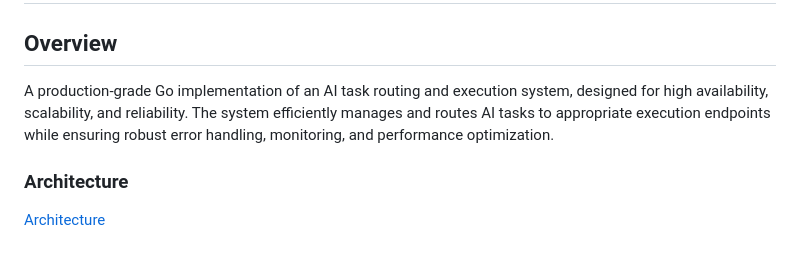
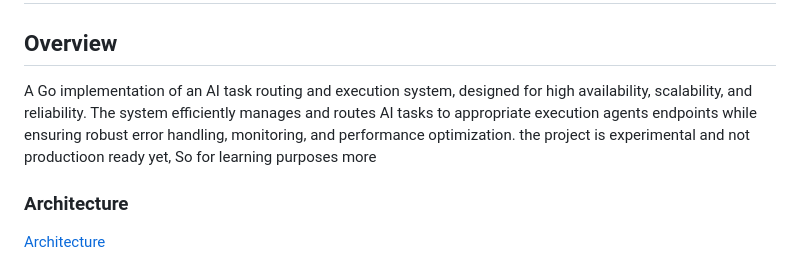
Before and after one commit to MuhammadYossry/a8s-agents-go, a Markdown page: README.md, the part around the change. Rendered like a GitHub page.

```diff
--- a/README.md
+++ b/README.md
@@ -3,7 +3,7 @@
 # AI Task Routing System
 
 ## Overview
-A production-grade Go implementation of an AI task routing and execution system, designed for high availability, scalability, and reliability. The system efficiently manages and routes AI tasks to appropriate execution endpoints while ensuring robust error handling, monitoring, and performance optimization.
+A Go implementation of an AI task routing and execution system, designed for high availability, scalability, and reliability. The system efficiently manages and routes AI tasks to appropriate execution agents endpoints while ensuring robust error handling, monitoring, and performance optimization. the project is experimental and not productioon ready yet, So for learning purposes more
 
 ### Architecture
 [Architecture](docs/architecture.md)
```
